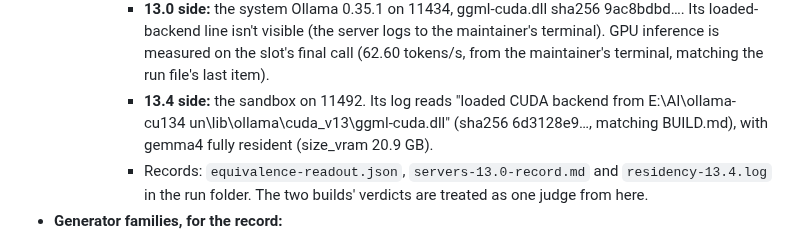
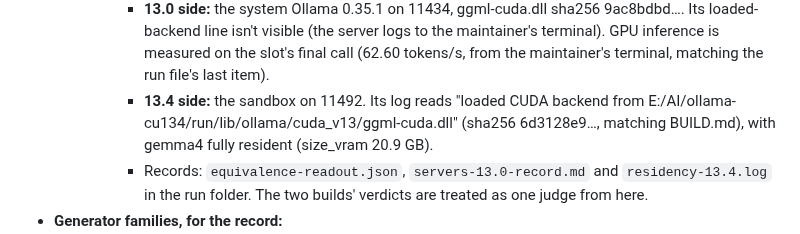
Before and after one commit to mcp-tool-shop-org/aspire-si, a Markdown page: docs/runs/2026-10-08-auditor-plan.md, the part around the change. Drawn GitHub-style.

Commit message:
Plan: the 13.4 DLL path with forward slashes (a stray \r had mangled '\run') (Publisher review)
Co-Authored-By: Claude Opus 5.5 <noreply@anthropic.com>

```diff
--- a/docs/runs/2026-10-08-auditor-plan.md
+++ b/docs/runs/2026-10-08-auditor-plan.md
@@ -875,8 +875,7 @@ From here, every planter, judge and checker step gets:
         inference is measured on the slot's final call (62.60 tokens/s, from the maintainer's
         terminal, matching the run file's last item).
       - **13.4 side:** the sandbox on 11492. Its log reads "loaded CUDA backend from
-        E:\AI\ollama-cu134
-un\lib\ollama\cuda_v13\ggml-cuda.dll" (sha256 6d3128e9…, matching
+        E:/AI/ollama-cu134/run/lib/ollama/cuda_v13/ggml-cuda.dll" (sha256 6d3128e9…, matching
         BUILD.md), with gemma4 fully resident (size_vram 20.9 GB).
       - Records: `equivalence-readout.json`, `servers-13.0-record.md` and `residency-13.4.log` in
         the run folder. The two builds' verdicts are treated as one judge from here.
```
